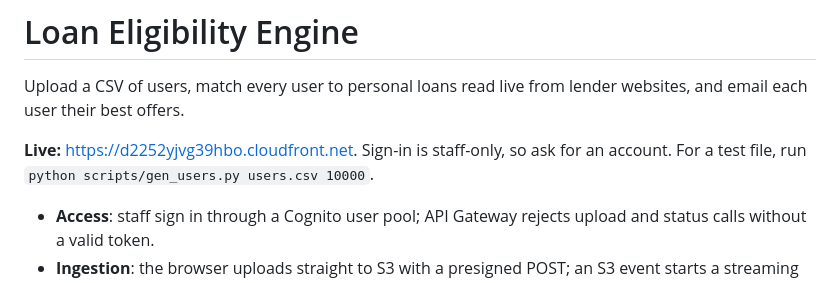
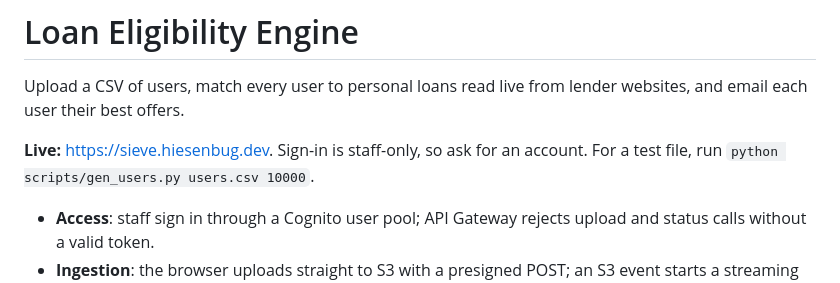
Before and after one commit to Arshdeep54/sieve, a Markdown page: README.md, the part around the change. Rendered like a GitHub page.

Commit message:
point readme live link at sieve domain

```diff
--- a/README.md
+++ b/README.md
@@ -2,7 +2,7 @@
 
 Upload a CSV of users, match every user to personal loans read live from lender websites, and email each user their best offers.
 
-**Live:** https://d2252yjvg39hbo.cloudfront.net. Sign-in is staff-only, so ask for an account. For a test file, run `python scripts/gen_users.py users.csv 10000`.
+**Live:** https://sieve.hiesenbug.dev. Sign-in is staff-only, so ask for an account. For a test file, run `python scripts/gen_users.py users.csv 10000`.
 
 - **Access**: staff sign in through a Cognito user pool; API Gateway rejects upload and status calls without a valid token.
 - **Ingestion**: the browser uploads straight to S3 with a presigned POST; an S3 event starts a streaming ingest Lambda.
```
